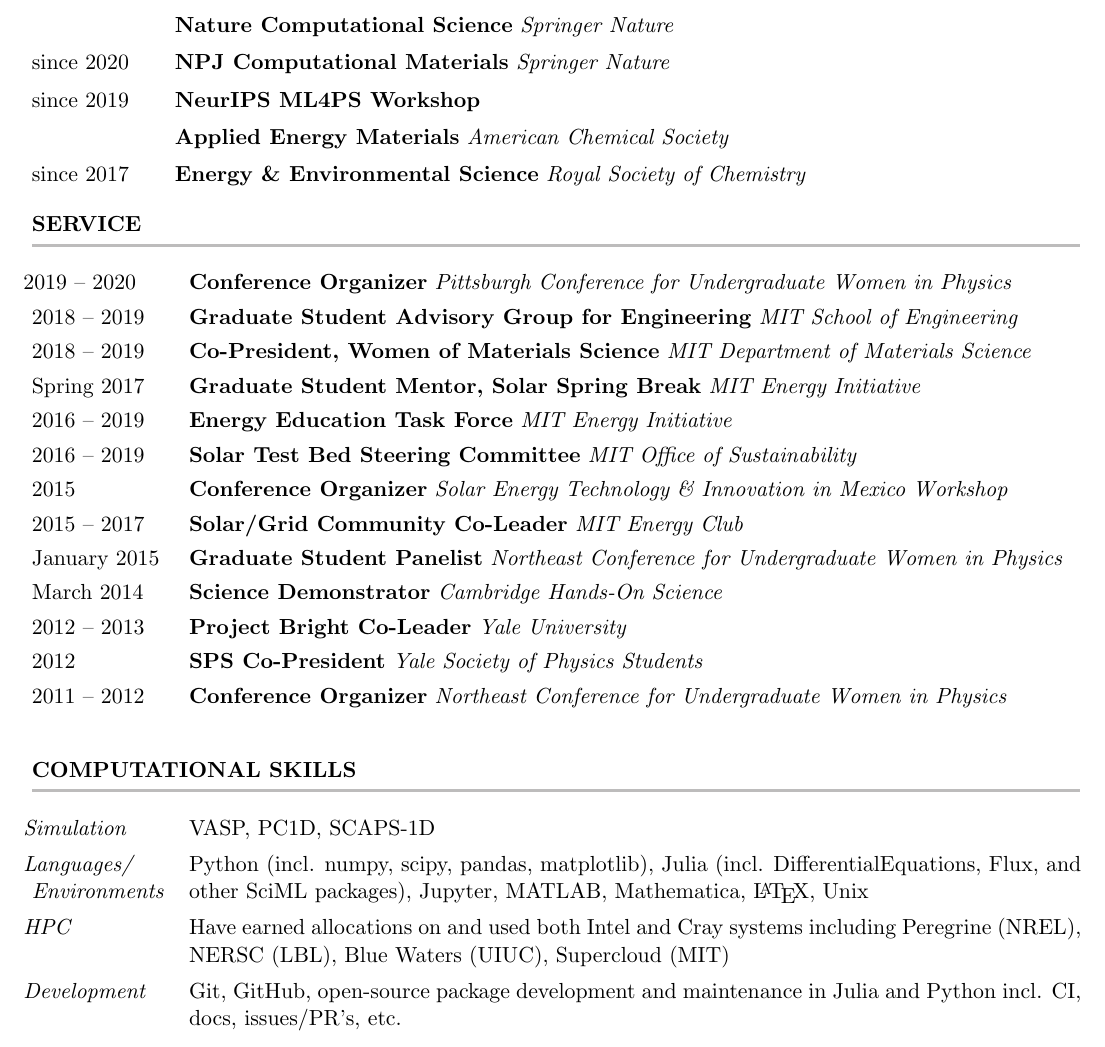
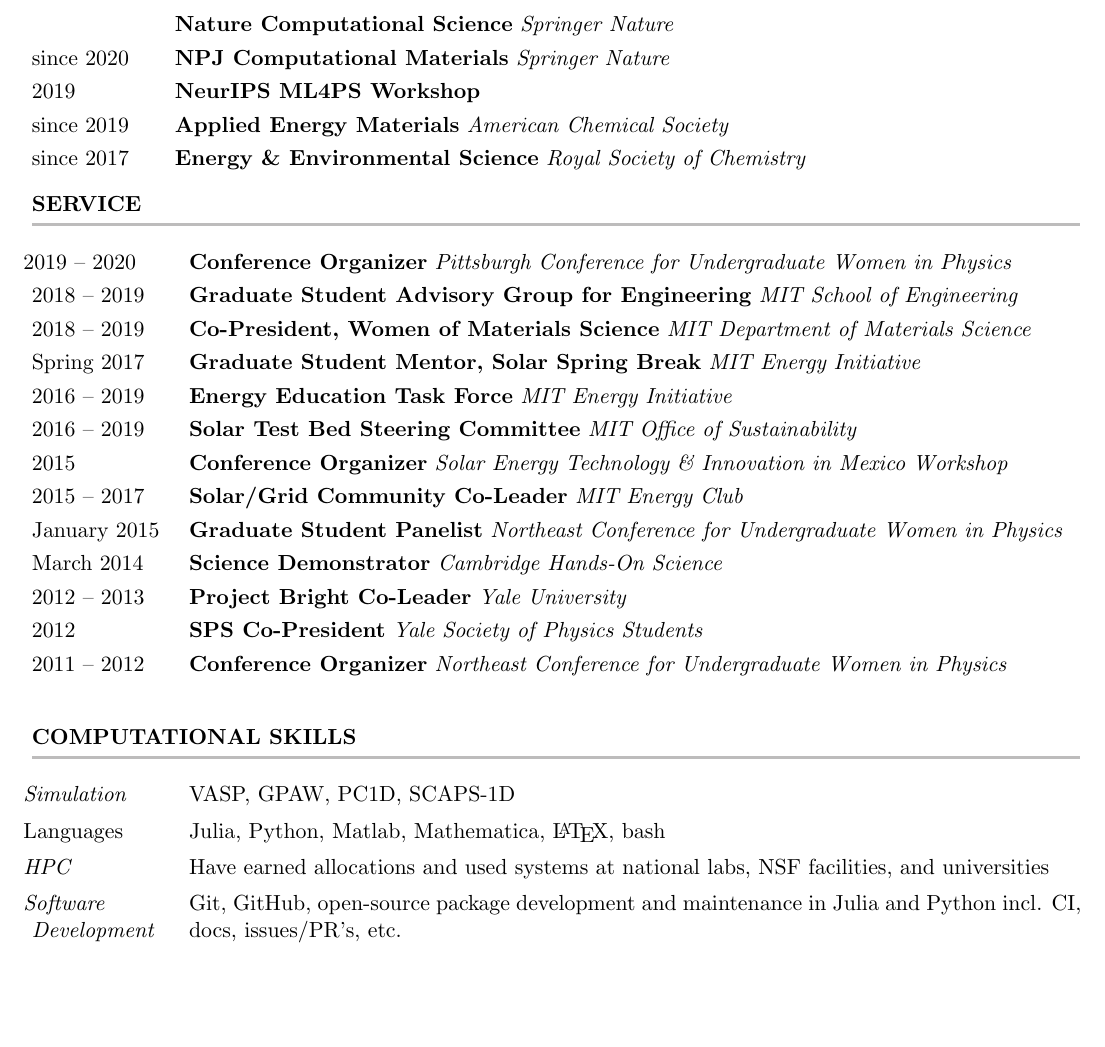
Before and after one commit to rkurchin/Kurchin_CV, a LaTeX CV (Kurchin_CV.tex): part of page 5 of 6, cut so that both start at the same text, the shorter picture padded with empty space. Compiled offline with pdfLaTeX.

Commit message:
juliacon reviewing, some other tweaks

```diff
--- a/Kurchin_CV.tex
+++ b/Kurchin_CV.tex
@@ -161,25 +161,28 @@
 \end{cvSection}
 
 % at some point, might want to automate this part
-\begin{cvSection}{Reviewing}[-22pt][2.1cm]
-  \cvItem{since 2021}{Computational Materials Science}{Elsevier}{}
+\begin{cvSection}{Reviewing}[-24pt][2.1cm]
+  \cvItem{since 2021}{JuliaCon}{}{}
+  \cvItem{}{Computational Materials Science}{Elsevier}{}
   \cvItem{}{Journal of Photovoltaics}{IEEE}{}
   \cvItem{}{Nature Computational Science}{Springer Nature}{}
   \cvItem{since 2020}{NPJ Computational Materials}{Springer Nature}{}
-  \cvItem{since 2019}{NeurIPS ML4PS Workshop}{}{}
-  \cvItem{}{Applied Energy Materials}{American Chemical Society}{}
+  \cvItem{2019}{NeurIPS ML4PS Workshop}{}{}
+  \cvItem{since 2019}{Applied Energy Materials}{American Chemical Society}{}
   \cvItem{since 2017}{Energy \& Environmental Science}{Royal Society of Chemistry}{}
 \end{cvSection}
 
-\begin{cvSection}{Service}[-23.5pt][2.35cm]
+\begin{cvSection}{Service}[-24pt][2.35cm]
     \input{inputs/service.tex}
 \end{cvSection}
 
 \begin{cvSection}{Computational Skills}[-9pt][2.35cm]
-    \lineitem{\textit{Simulation}}{VASP, PC1D, SCAPS-1D}
-    \lineitem{\textit{Languages/\newline Environments}}{Python (incl. numpy, scipy, pandas, matplotlib), Julia (incl. DifferentialEquations, Flux, and other SciML packages), Jupyter, MATLAB, Mathematica, \LaTeX, Unix}
-    \lineitem{\textit{HPC}}{Have earned allocations on and used both Intel and Cray systems including Peregrine (NREL), NERSC (LBL), Blue Waters (UIUC), Supercloud (MIT)}
-    \lineitem{\textit{Development}}{Git, GitHub, open-source package development and maintenance in Julia and Python incl. CI, docs, issues/PR's, etc.}
+    \lineitem{\textit{Simulation}}{VASP, GPAW, PC1D, SCAPS-1D}
+%    \lineitem{\textit{Languages/\newline Environments}}{Python (incl. numpy, scipy, pandas, matplotlib), Julia (incl. DifferentialEquations, Flux, and other SciML packages), Jupyter, MATLAB, Mathematica, \LaTeX, Unix}
+    \lineitem{Languages}{Julia, Python, Matlab, Mathematica, \LaTeX, bash}
+    \lineitem{\textit{HPC}}{Have earned allocations and used systems at national labs, NSF facilities, and universities}
+%    \lineitem{\textit{HPC}}{Have earned allocations on and used both Intel and Cray systems including Peregrine (NREL), NERSC (LBL), Blue Waters (UIUC), Supercloud (MIT)}
+    \lineitem{\textit{Software\newline Development}}{Git, GitHub, open-source package development and maintenance in Julia and Python incl. CI, docs, issues/PR's, etc.}
 \end{cvSection}
 
 \begin{cvSection}{Other Skills and Activities}[-10pt][2.34cm]
```
Also changed, not shown: Kurchin_CV.pdf.
